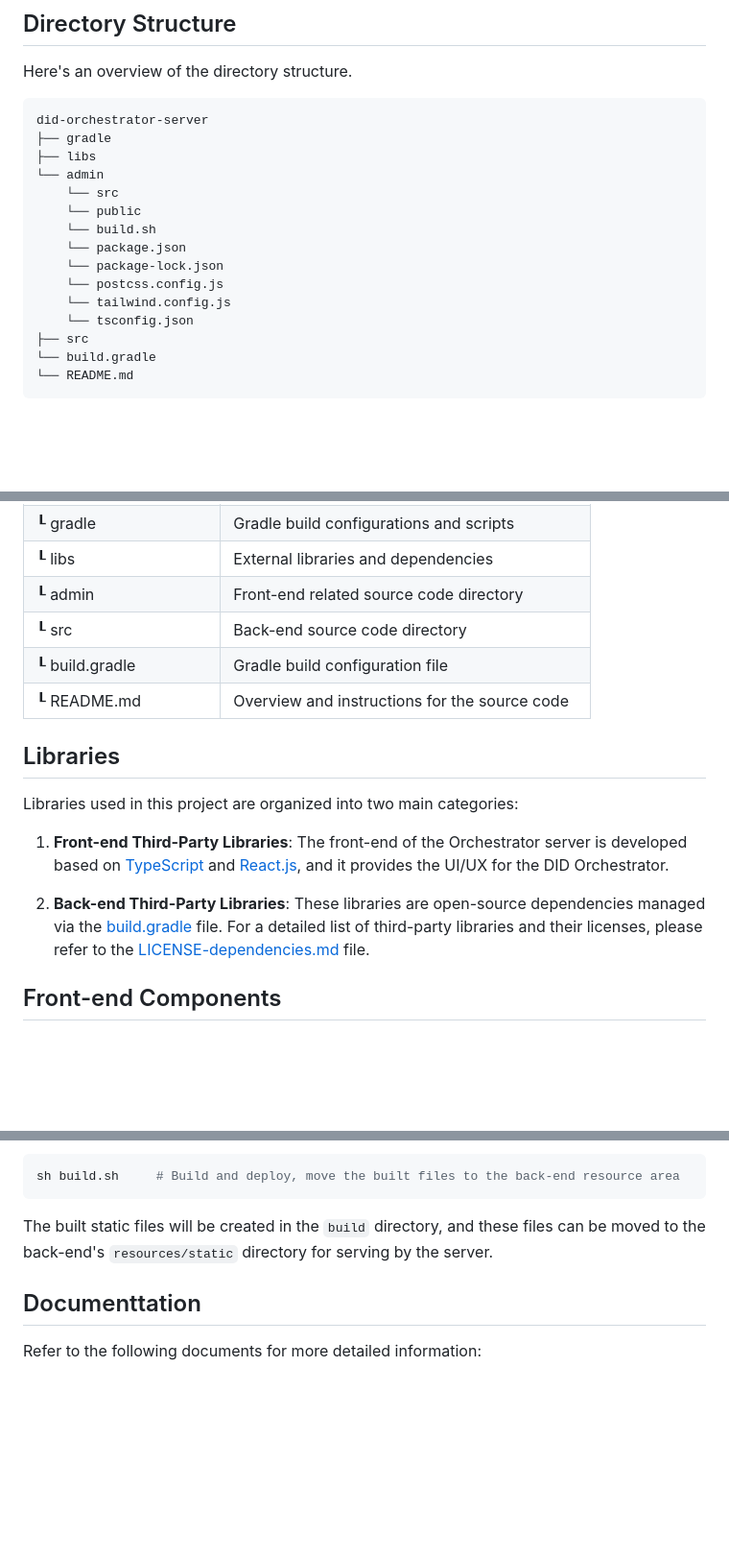
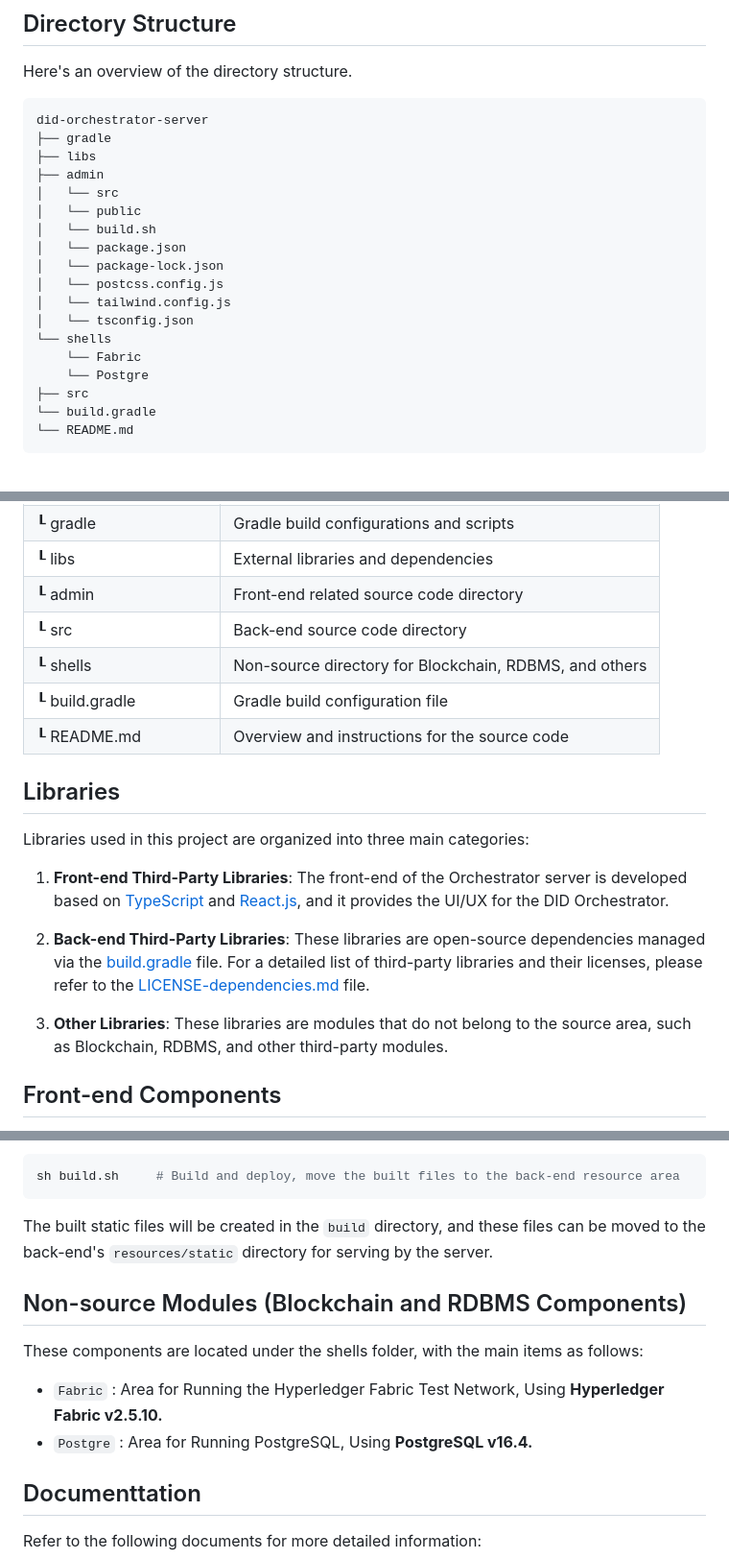
Before and after one commit to OmniOneID/did-orchestrator-server, a Markdown page: source/did-orchestrator-server/README.md, 3 parts joined by grey strips. Shown: that part at 96% size. Rendered like a GitHub page; blank space fills up the shorter version.

Commit message:
docs: update source README.md (Other Libraries)

```diff
--- a/source/did-orchestrator-server/README.md
+++ b/source/did-orchestrator-server/README.md
@@ -11,15 +11,18 @@ Here's an overview of the directory structure.
 did-orchestrator-server
 ├── gradle
 ├── libs
-└── admin
-    └── src
-    └── public
-    └── build.sh
-    └── package.json
-    └── package-lock.json
-    └── postcss.config.js
-    └── tailwind.config.js
-    └── tsconfig.json
+├── admin
+│   └── src
+│   └── public
+│   └── build.sh
+│   └── package.json
+│   └── package-lock.json
+│   └── postcss.config.js
+│   └── tailwind.config.js
+│   └── tsconfig.json
+└── shells
+    └── Fabric
+    └── Postgre
 ├── src
 └── build.gradle
 └── README.md
@@ -36,16 +39,19 @@ Below is a description of each folder and file in the directory:
 | ┖ libs         | External libraries and dependencies           |
 | ┖ admin        | Front-end related source code directory       |
 | ┖ src          | Back-end source code directory                |
+| ┖ shells       | Non-source directory for Blockchain, RDBMS, and others |
 | ┖ build.gradle | Gradle build configuration file               |
 | ┖ README.md    | Overview and instructions for the source code |
 
 
 ## Libraries
-Libraries used in this project are organized into two main categories:
+Libraries used in this project are organized into three main categories:
 
 1. **Front-end Third-Party Libraries**: The front-end of the Orchestrator server is developed based on [TypeScript](https://www.typescriptlang.org/) and [React.js](https://react.dev/), and it provides the UI/UX for the DID Orchestrator.
 
 2. **Back-end Third-Party Libraries**: These libraries are open-source dependencies managed via the [build.gradle](build.gradle) file. For a detailed list of third-party libraries and their licenses, please refer to the [LICENSE-dependencies.md](../../dependencies-license.md) file.
+
+3. **Other Libraries**: These libraries are modules that do not belong to the source area, such as Blockchain, RDBMS, and other third-party modules.
 
 ## Front-end Components
 All front-end related components of the Orchestrator server are located under the admin folder, with the main items as follows:
@@ -77,6 +83,12 @@ sh build.sh     # Build and deploy, move the built files to the back-end resourc
 
 The built static files will be created in the `build` directory, and these files can be moved to the back-end's `resources/static` directory for serving by the server.
 
+## Non-source Modules (Blockchain and RDBMS Components)
+These components are located under the shells folder, with the main items as follows:
+
+- `Fabric` : Area for Running the Hyperledger Fabric Test Network, Using **Hyperledger Fabric v2.5.10.**
+- `Postgre` : Area for Running PostgreSQL, Using **PostgreSQL v16.4.**
+
 ## Documenttation
 
 Refer to the following documents for more detailed information:
```
